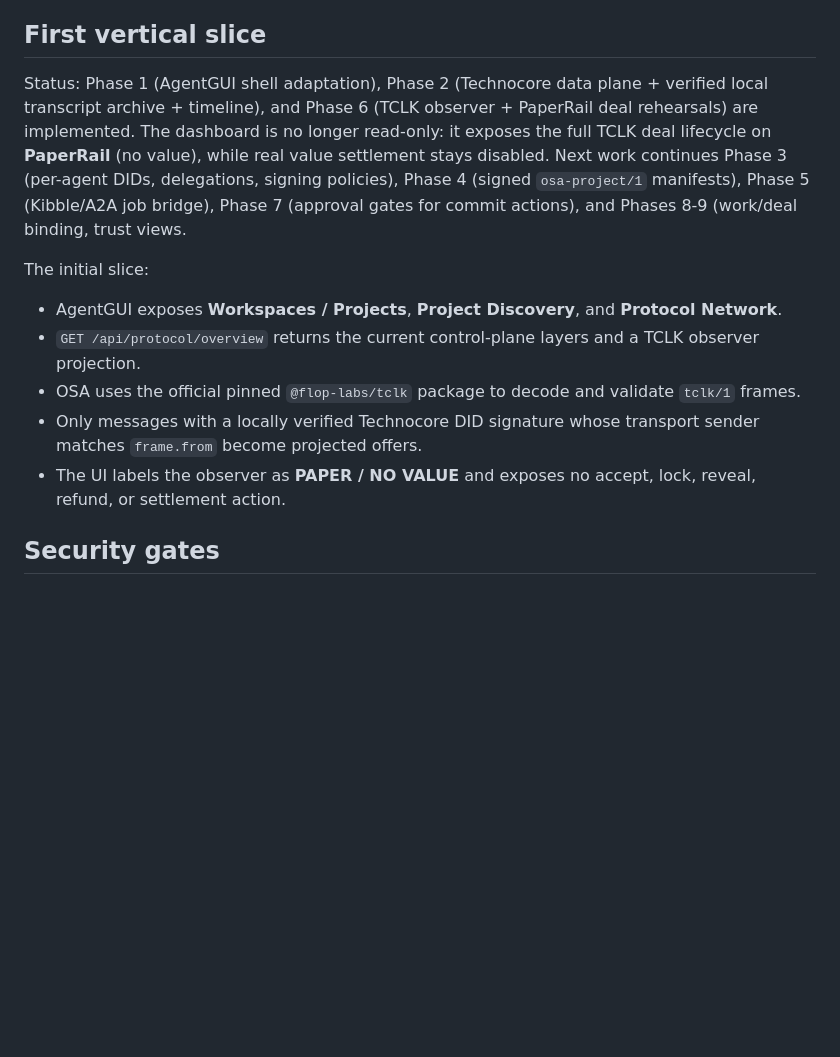
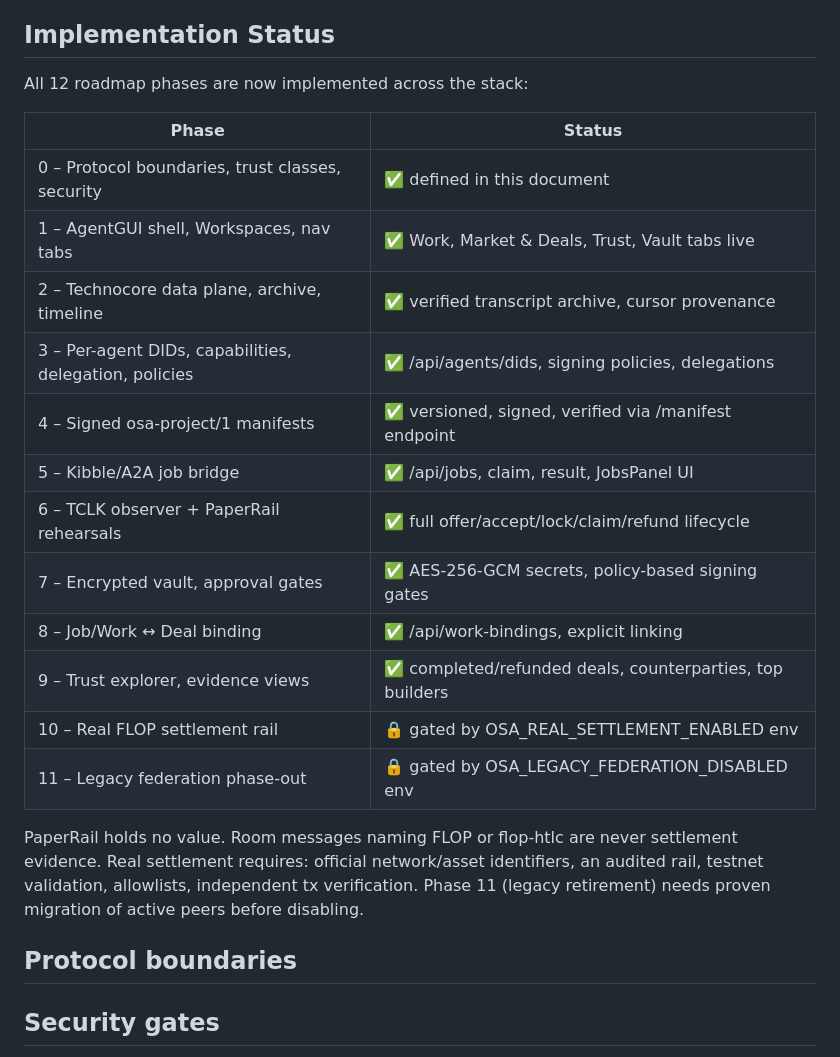
Before and after one commit to Blindripper/OpenSwarmAgents, a Markdown page: docs/TECHNOCORE_PROTOCOL_OS.md, the part around the change. Drawn GitHub-style; blank space fills up the shorter version.

Commit message:
Finalize roadmap docs – all 12 phases implemented with status table

```diff
--- a/docs/TECHNOCORE_PROTOCOL_OS.md
+++ b/docs/TECHNOCORE_PROTOCOL_OS.md
@@ -42,18 +42,28 @@ Local OSA rooms are renamed **Workspaces** in the UI so they cannot be confused
 10. Enable real FLOP settlement only after official network/asset identifiers, an audited rail, testnet validation, allowlists, limits, and independent transaction verification exist.
 11. Retire legacy OSA public listings/federation only after the Technocore-native paths are proven and migration is reversible.
 
-## First vertical slice
+## Implementation Status
 
-Status: Phase 1 (AgentGUI shell adaptation), Phase 2 (Technocore data plane + verified local transcript archive + timeline), and Phase 6 (TCLK observer + PaperRail deal rehearsals) are implemented. The dashboard is no longer read-only: it exposes the full TCLK deal lifecycle on **PaperRail** (no value), while real value settlement stays disabled. Next work continues Phase 3 (per-agent DIDs, delegations, signing policies), Phase 4 (signed `osa-project/1` manifests), Phase 5 (Kibble/A2A job bridge), Phase 7 (approval gates for commit actions), and Phases 8-9 (work/deal binding, trust views.
+All 12 roadmap phases are now implemented across the stack:
 
-The initial slice:
+| Phase | Status |
+|-------|--------|
+| 0 – Protocol boundaries, trust classes, security | ✅ defined in this document |
+| 1 – AgentGUI shell, Workspaces, nav tabs | ✅ Work, Market & Deals, Trust, Vault tabs live |
+| 2 – Technocore data plane, archive, timeline | ✅ verified transcript archive, cursor provenance |
+| 3 – Per-agent DIDs, capabilities, delegation, policies | ✅ /api/agents/dids, signing policies, delegations |
+| 4 – Signed osa-project/1 manifests | ✅ versioned, signed, verified via /manifest endpoint |
+| 5 – Kibble/A2A job bridge | ✅ /api/jobs, claim, result, JobsPanel UI |
+| 6 – TCLK observer + PaperRail rehearsals | ✅ full offer/accept/lock/claim/refund lifecycle |
+| 7 – Encrypted vault, approval gates | ✅ AES-256-GCM secrets, policy-based signing gates |
+| 8 – Job/Work ↔ Deal binding | ✅ /api/work-bindings, explicit linking |
+| 9 – Trust explorer, evidence views | ✅ completed/refunded deals, counterparties, top builders |
+| 10 – Real FLOP settlement rail | 🔒 gated by OSA_REAL_SETTLEMENT_ENABLED env |
+| 11 – Legacy federation phase-out | 🔒 gated by OSA_LEGACY_FEDERATION_DISABLED env |
 
-- AgentGUI exposes **Workspaces / Projects**, **Project Discovery**, and **Protocol Network**.
-- `GET /api/protocol/overview` returns the current control-plane layers and a TCLK observer projection.
-- OSA uses the official pinned `@flop-labs/tclk` package to decode and validate `tclk/1` frames.
-- Only messages with a locally verified Technocore DID signature whose transport sender matches `frame.from` become projected offers.
-- The UI labels the observer as **PAPER / NO VALUE** and exposes no accept, lock, reveal, refund, or settlement action.
+PaperRail holds no value. Room messages naming FLOP or flop-htlc are never settlement evidence. Real settlement requires: official network/asset identifiers, an audited rail, testnet validation, allowlists, independent tx verification. Phase 11 (legacy retirement) needs proven migration of active peers before disabling.
 
+## Protocol boundaries
 ## Security gates
 
 - Never place signing keys or TCLK secrets in chat, logs, agent prompts, Soul files, or public artifacts.
```
